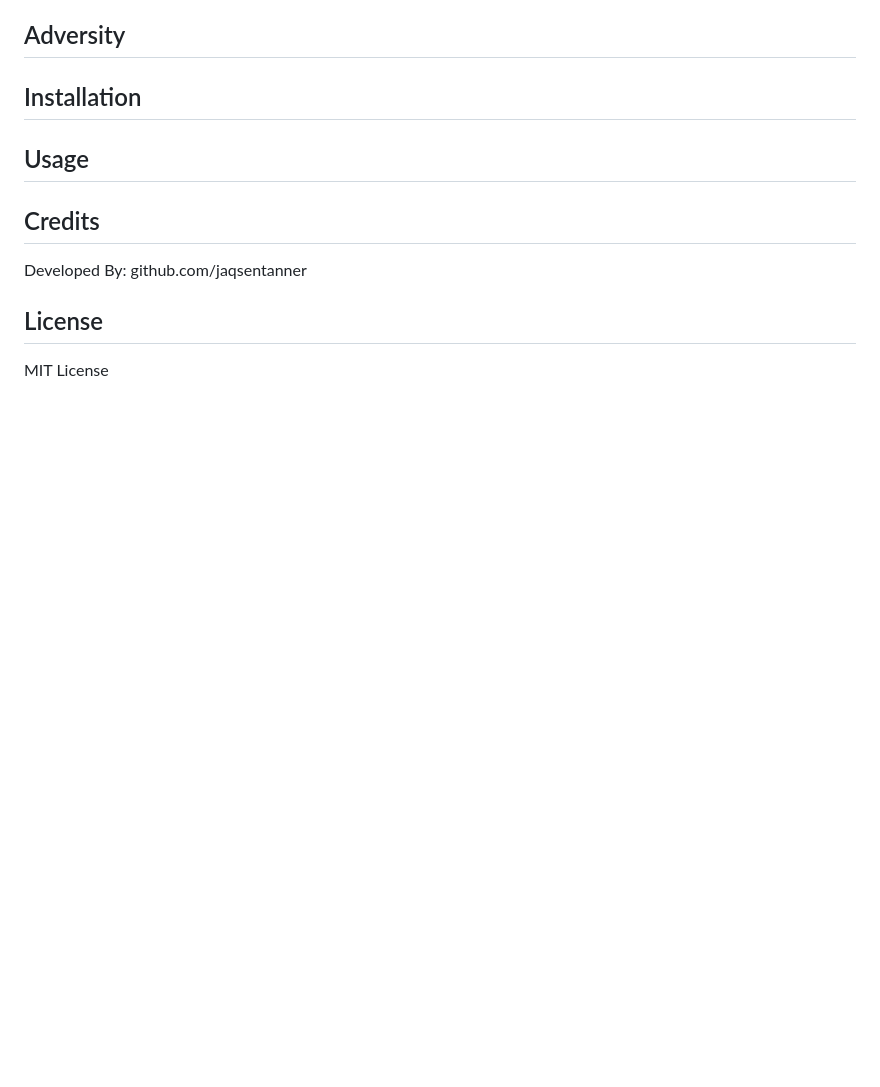
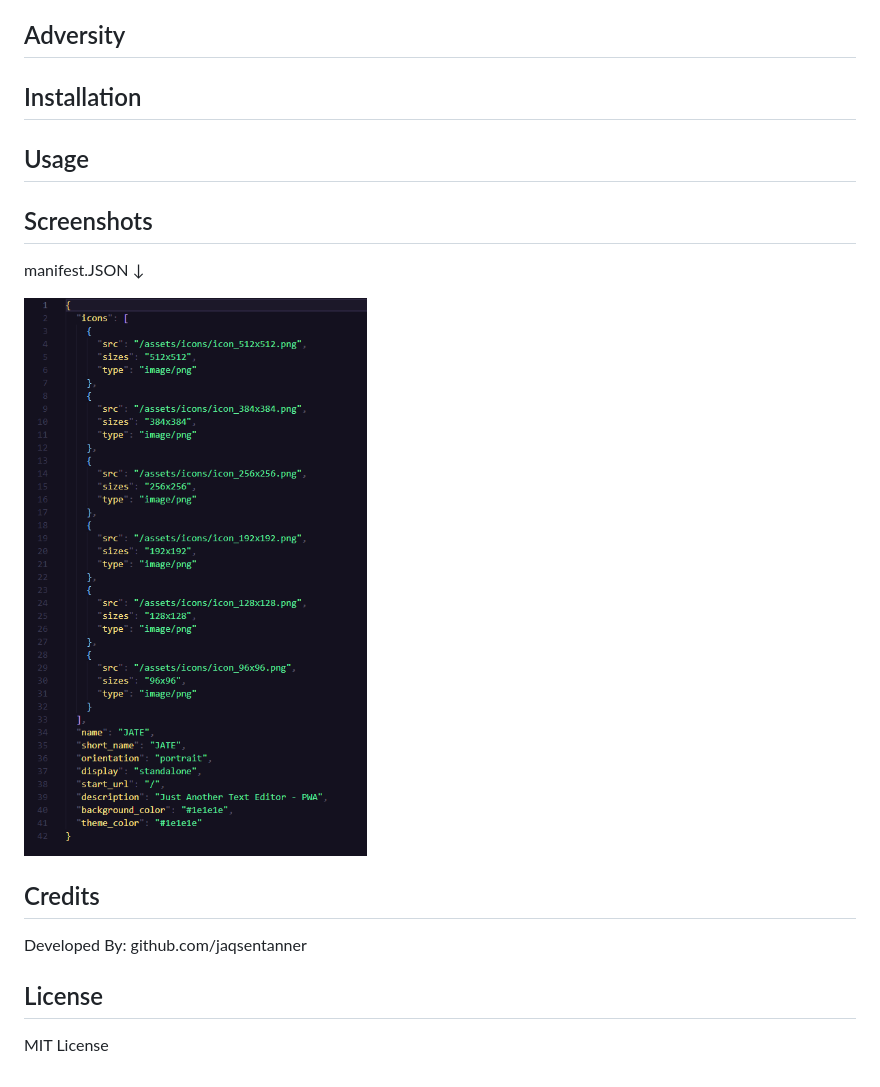
Before and after one commit to jaqsentanner/Text-Editor-PWA, a Markdown page: README.md, the part around the change. Drawn GitHub-style; pictures changed too: readme_assets/manifestJSON.PNG (added); blank space fills up the shorter version.

```diff
--- a/README.md
+++ b/README.md
@@ -10,6 +10,13 @@ This is an in-browser PWA that serves as a single-page Text Editor. It utilizes
 
 ## Usage
 
+## Screenshots
+
+manifest.JSON ↓
+
+
+![](./readme_assets/manifestJSON.PNG)
+
 ## Credits
 
 Developed By: github.com/jaqsentanner
```
Also changed, not shown: 2 other files.
